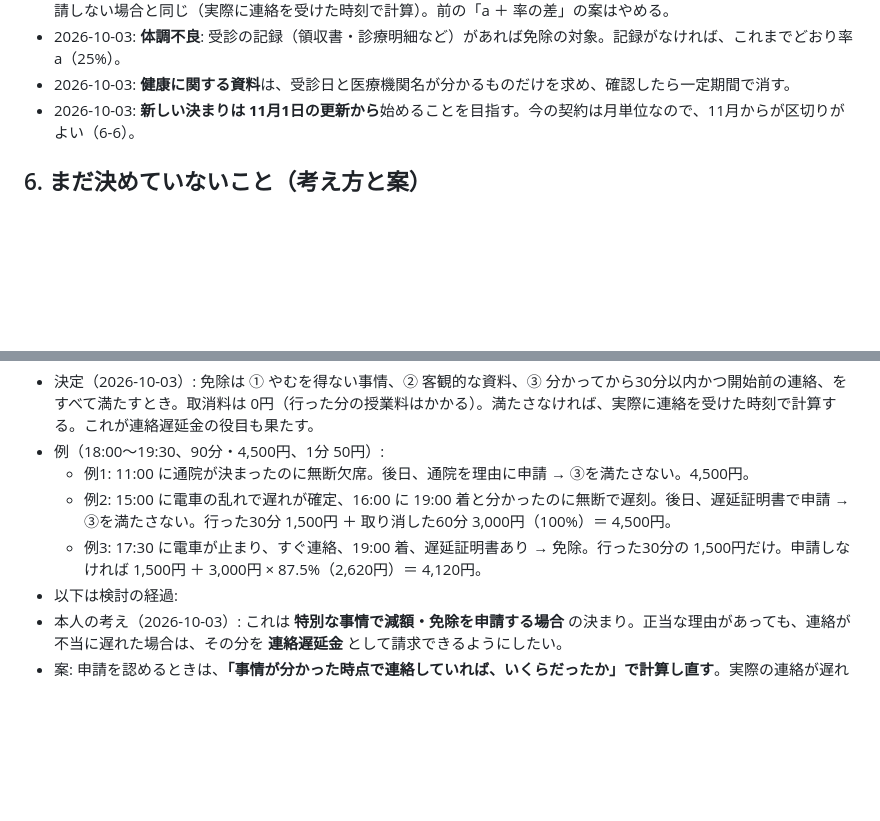
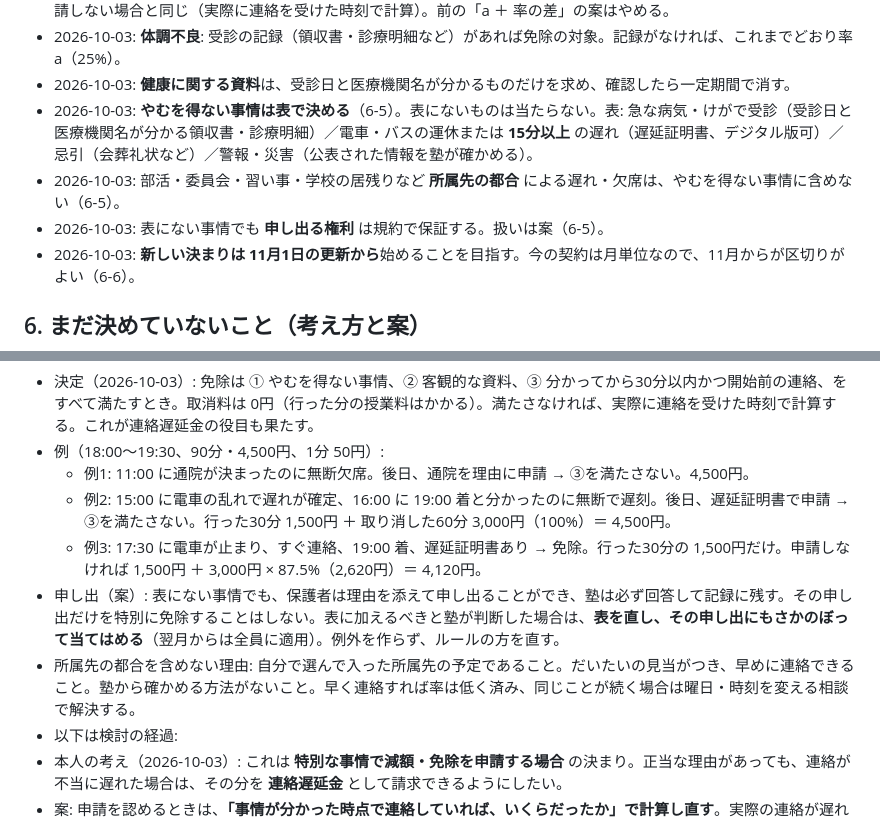
Before and after one commit to mugilives-max/stepwise-eisu, a Markdown page: docs/CANCELLATION_POLICY_DESIGN.md, 2 parts joined by grey strips. Rendered like a GitHub page; blank space fills up the shorter version.

Commit message:
docs: cancellation design - closed list of unavoidable events, affiliation reasons excluded, right to petition
Co-Authored-By: Claude Opus 5.5 <noreply@anthropic.com>

```diff
--- a/docs/CANCELLATION_POLICY_DESIGN.md
+++ b/docs/CANCELLATION_POLICY_DESIGN.md
@@ -66,6 +66,9 @@
 - 2026-10-03: **免除の条件**（6-5）: ① やむを得ない事情である、② それを客観的に示す資料がある、③ 遅滞なく連絡している（**事情が分かってから30分以内、かつ開始時刻より前**）。3つとも満たせば取消料は **0円**。1つでも欠ければ、申請しない場合と同じ（実際に連絡を受けた時刻で計算）。前の「a ＋ 率の差」の案はやめる。
 - 2026-10-03: **体調不良**: 受診の記録（領収書・診療明細など）があれば免除の対象。記録がなければ、これまでどおり率 a（25%）。
 - 2026-10-03: **健康に関する資料**は、受診日と医療機関名が分かるものだけを求め、確認したら一定期間で消す。
+- 2026-10-03: **やむを得ない事情は表で決める**（6-5）。表にないものは当たらない。表: 急な病気・けがで受診（受診日と医療機関名が分かる領収書・診療明細）／電車・バスの運休または **15分以上** の遅れ（遅延証明書、デジタル版可）／忌引（会葬礼状など）／警報・災害（公表された情報を塾が確かめる）。
+- 2026-10-03: 部活・委員会・習い事・学校の居残りなど **所属先の都合** による遅れ・欠席は、やむを得ない事情に含めない（6-5）。
+- 2026-10-03: 表にない事情でも **申し出る権利** は規約で保証する。扱いは案（6-5）。
 - 2026-10-03: **新しい決まりは 11月1日の更新から**始めることを目指す。今の契約は月単位なので、11月からが区切りがよい（6-6）。
 
 ## 6. まだ決めていないこと（考え方と案）
@@ -104,6 +107,8 @@
   - 例1: 11:00 に通院が決まったのに無断欠席。後日、通院を理由に申請 → ③を満たさない。4,500円。
   - 例2: 15:00 に電車の乱れで遅れが確定、16:00 に 19:00 着と分かったのに無断で遅刻。後日、遅延証明書で申請 → ③を満たさない。行った30分 1,500円 ＋ 取り消した60分 3,000円（100%）＝ 4,500円。
   - 例3: 17:30 に電車が止まり、すぐ連絡、19:00 着、遅延証明書あり → 免除。行った30分の 1,500円だけ。申請しなければ 1,500円 ＋ 3,000円 × 87.5%（2,620円）＝ 4,120円。
+- 申し出（案）: 表にない事情でも、保護者は理由を添えて申し出ることができ、塾は必ず回答して記録に残す。その申し出だけを特別に免除することはしない。表に加えるべきと塾が判断した場合は、**表を直し、その申し出にもさかのぼって当てはめる**（翌月からは全員に適用）。例外を作らず、ルールの方を直す。
+- 所属先の都合を含めない理由: 自分で選んで入った所属先の予定であること。だいたいの見当がつき、早めに連絡できること。塾から確かめる方法がないこと。早く連絡すれば率は低く済み、同じことが続く場合は曜日・時刻を変える相談で解決する。
 - 以下は検討の経過:
 - 本人の考え（2026-10-03）: これは **特別な事情で減額・免除を申請する場合** の決まり。正当な理由があっても、連絡が不当に遅れた場合は、その分を **連絡遅延金** として請求できるようにしたい。
 - 案: 申請を認めるときは、**「事情が分かった時点で連絡していれば、いくらだったか」で計算し直す**。実際の連絡が遅れた分の差額が連絡遅延金として残る。
```
